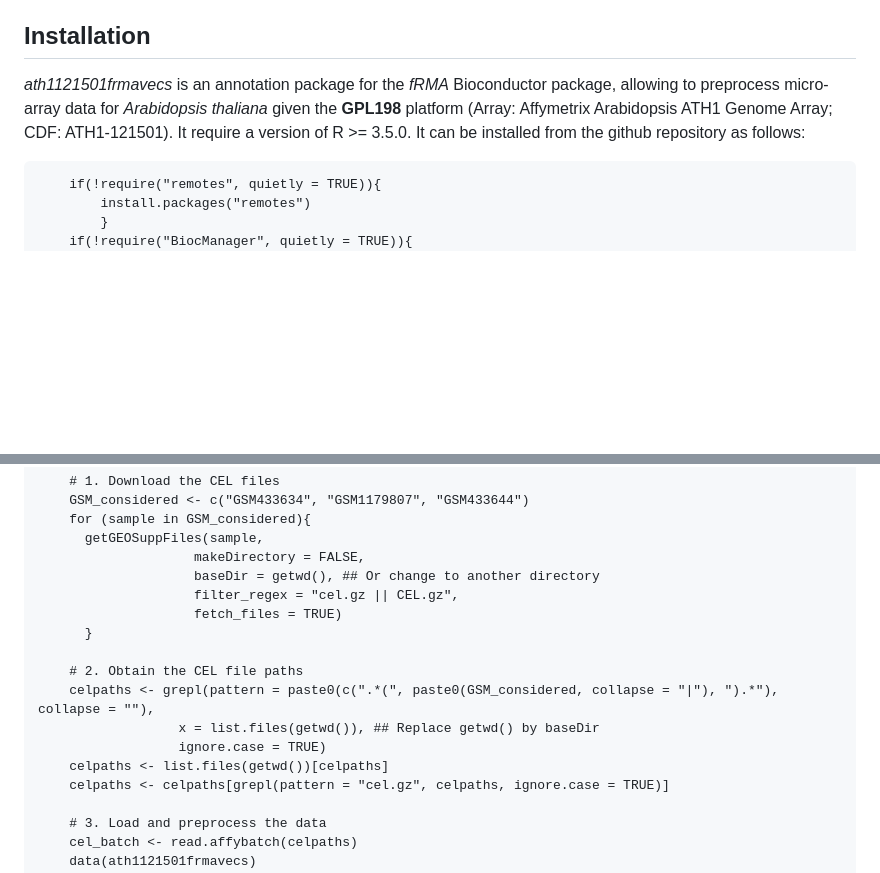
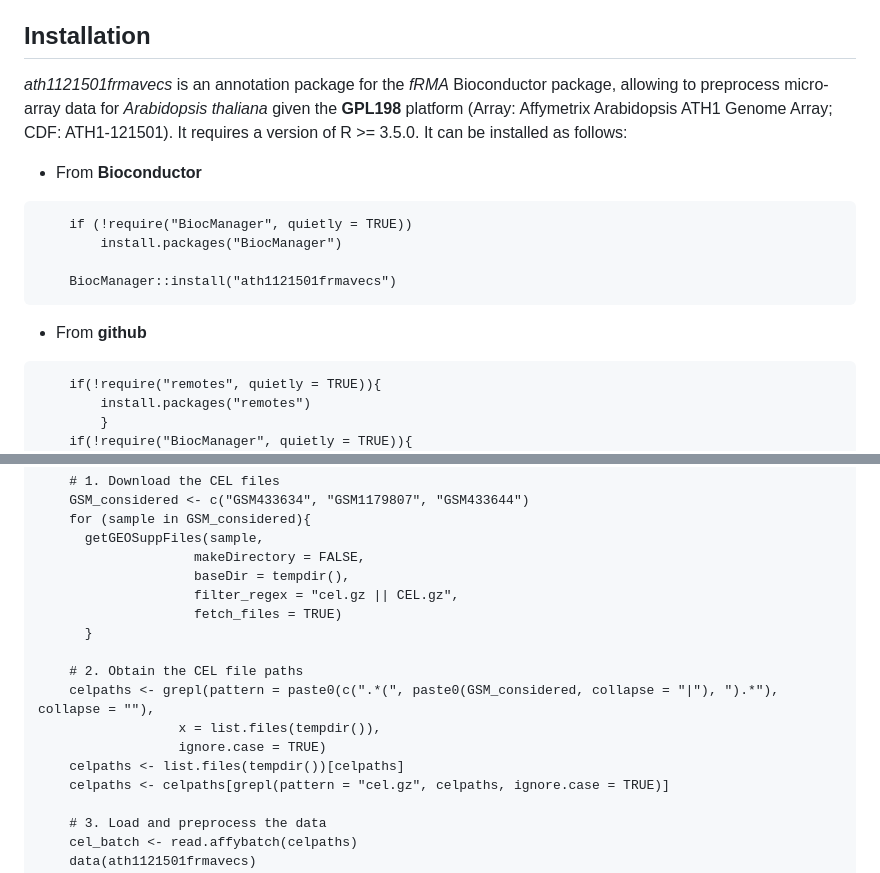
Before and after one commit to RiviereQuentin/ath1121501frmavecs, a Markdown page: README.md, 2 parts joined by grey strips. GitHub-like rendering; blank space fills up the shorter version.

Commit message:
Update_Readme

````diff
--- a/README.md
+++ b/README.md
@@ -8,7 +8,18 @@ The fRMA procedure is a platform-specific method, based on the pre-computation o
 
 ## Installation
 
-*ath1121501frmavecs*  is an annotation package for the *fRMA* Bioconductor package, allowing to preprocess micro-array data for *Arabidopsis thaliana* given the **GPL198** platform (Array: Affymetrix Arabidopsis ATH1 Genome Array; CDF: ATH1-121501). It require a version of R >= 3.5.0. It can be installed from the github repository as follows:
+*ath1121501frmavecs*  is an annotation package for the *fRMA* Bioconductor package, allowing to preprocess micro-array data for *Arabidopsis thaliana* given the **GPL198** platform (Array: Affymetrix Arabidopsis ATH1 Genome Array; CDF: ATH1-121501). It requires a version of R >= 3.5.0. It can be installed as follows:
+
+ * From **Bioconductor**
+
+```
+    if (!require("BiocManager", quietly = TRUE))
+        install.packages("BiocManager")
+
+    BiocManager::install("ath1121501frmavecs")
+```
+
+ * From **github**
 
 ```
     if(!require("remotes", quietly = TRUE)){
@@ -40,16 +51,16 @@ In the following example, we show how to compute fRMA values for three samples s
 	for (sample in GSM_considered){
 	  getGEOSuppFiles(sample,
 		            makeDirectory = FALSE,
-		            baseDir = getwd(), ## Or change to another directory
+		            baseDir = tempdir(),
 		            filter_regex = "cel.gz || CEL.gz",
 		            fetch_files = TRUE)
 	  }
 
 	# 2. Obtain the CEL file paths
 	celpaths <- grepl(pattern = paste0(c(".*(", paste0(GSM_considered, collapse = "|"), ").*"), collapse = ""),
-		          x = list.files(getwd()), ## Replace getwd() by baseDir
+		          x = list.files(tempdir()),
 		          ignore.case = TRUE)
-	celpaths <- list.files(getwd())[celpaths]
+	celpaths <- list.files(tempdir())[celpaths]
 	celpaths <- celpaths[grepl(pattern = "cel.gz", celpaths, ignore.case = TRUE)]
 
 	# 3. Load and preprocess the data
````
